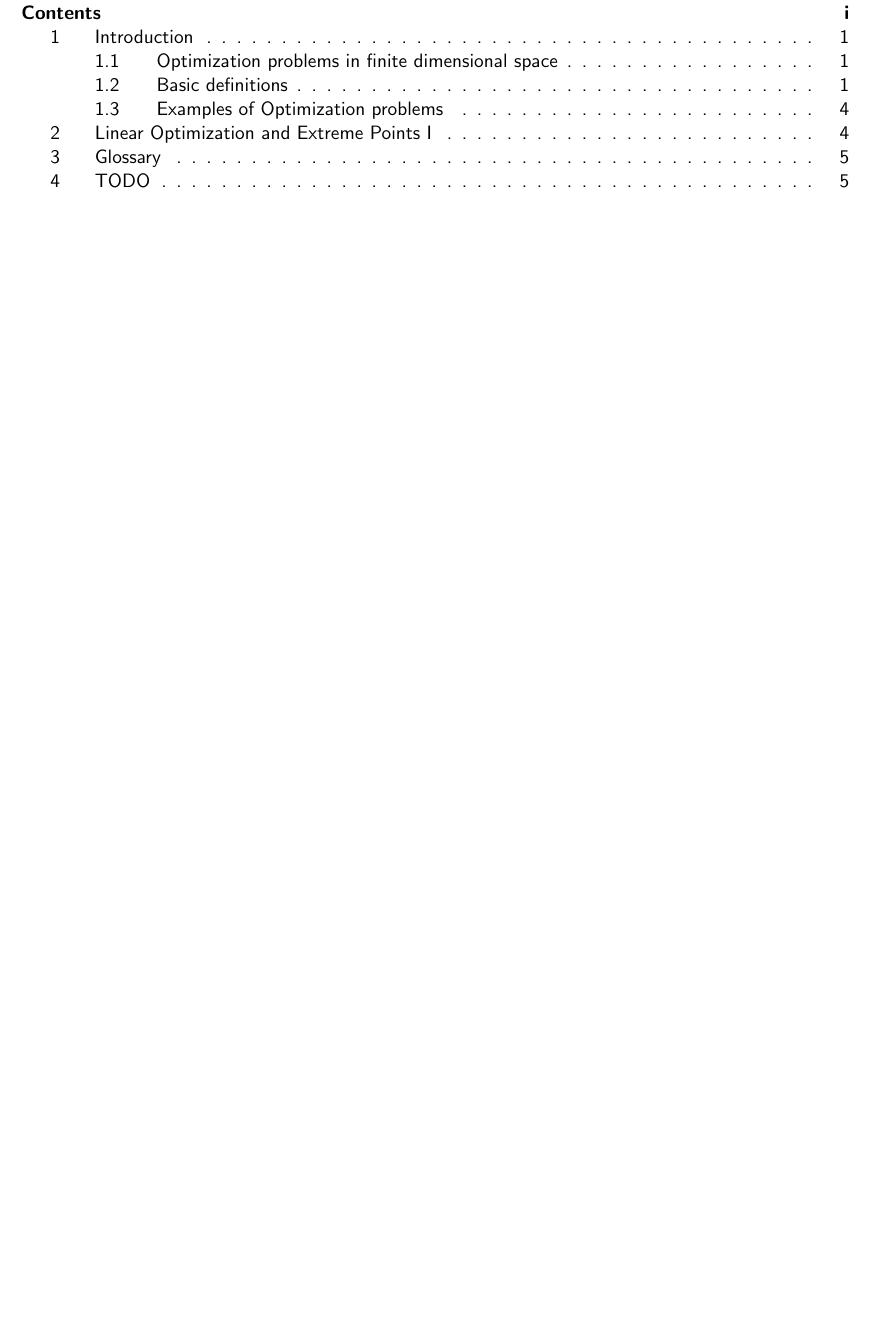
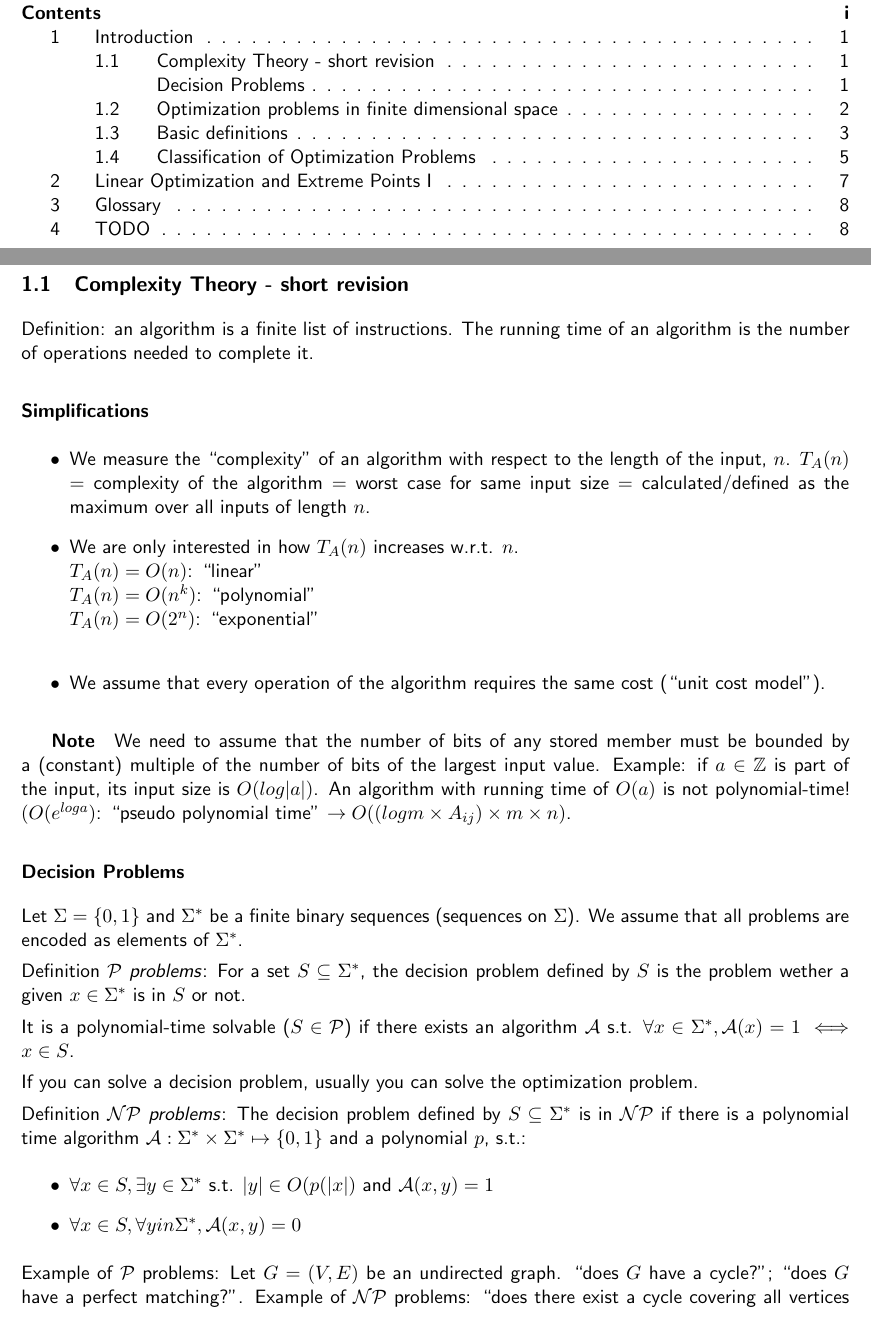
Before and after one commit to ssinhaleite/eth-mathematical-optimization-summary, a LaTeX book (main.tex, which reads 01-introduction.tex): part of page 3 of 8 before the commit and two parts of pages 3 and 4 of 11 after it, the two joined at a grey line, cut so that both start at the same text, the shorter picture padded with empty space. Compiled offline with pdfLaTeX.

Commit message:
Add information from first exercise class

```diff
--- a/01-introduction.tex
+++ b/01-introduction.tex
@@ -10,3 +10,65 @@
 % author: Vanessa Leite
 
 \section{Introduction}
+
+\subsection{Complexity Theory - short revision}
+Definition: an algorithm is a finite list of instructions. The running time of
+an algorithm is the number of operations needed to complete it.
+
+\paragraph{Simplifications}
+\begin{itemize}
+\item We measure the ``complexity'' of an algorithm with respect to the length
+of the input, $n$.
+$T_{A}(n)$ = complexity of the algorithm = worst case for same input size =
+calculated/defined as the maximum over all inputs of length $n$.
+
+\item We are only interested in how $T_{A}(n)$ increases w.r.t. $n$. \\
+$T_{A}(n) = O(n)$: ``linear'' \\
+$T_{A}(n) = O(n^k)$: ``polynomial'' \\
+$T_{A}(n) = O(2^n)$: ``exponential'' \\
+
+\item We assume that every operation of the algorithm requires the same cost
+(``unit cost model'').
+\end{itemize}
+
+\subparagraph{Note}
+We need to assume that the number of bits of any stored member must be bounded
+by a (constant) multiple of the number of bits of the largest input value.
+Example: if $a \in \mathbb{Z}$ is part of the input, its input size is $O(log
+|a|)$. An algorithm with running time of $O(a)$ is not polynomial-time!
+$(O(e^{log a})$: ``pseudo polynomial time'' $\rightarrow O((log m \times
+A_{ij}) \times m \times n)$.
+
+\subsubsection{Decision Problems}
+Let $\Sigma = \{0,1\}$ and $\Sigma^{*}$ be a finite binary sequences (sequences
+on $\Sigma$). We assume that all problems are encoded as elements of
+$\Sigma^{*}$.
+
+Definition \emph{$\mathcal{P}$ problems}: For a set $S \subseteq \Sigma^{*}$,
+the decision problem defined by $S$ is the problem wether a given $x \in
+\Sigma^{*}$ is in $S$ or not.
+
+It is a polynomial-time solvable ($S \in \mathcal{P}$) if there exists an
+algorithm $\mathcal{A}$ s.t. $\forall x \in \Sigma^{*}, \mathcal{A}(x) = 1 \iff
+x \in S$.
+
+If you can solve a decision problem, usually you can solve the optimization
+problem.
+
+Definition \emph{$\mathcal{NP}$ problems}: The decision problem defined by $S
+\subseteq \Sigma^{*}$ is in $\mathcal{NP}$ if there is a polynomial time
+algorithm $\mathcal{A}: \Sigma^{*} \times \Sigma^{*} \mapsto \{0,1\}$ and a
+polynomial $p$, s.t.:
+\begin{itemize}
+\item $ \forall x \in S, \exists y \in \Sigma^{*}$ s.t. $|y| \in O(p(|x|)$ and
+$\mathcal{A}(x,y) = 1$
+\item $ \forall x \in S, \forall y in \Sigma^{*}, \mathcal{A}(x,y) = 0$
+\end{itemize}
+
+Example of $\mathcal{P}$ problems: Let $G=(V,E)$ be an undirected graph. ``does
+$G$ have a cycle?''; ``does $G$ have a perfect matching?''.
+Example of $\mathcal{NP}$ problems: ``does there exist a cycle covering all
+vertices (hamiltonian cycle)?''. This problem is easy to check, given a cycle,
+if it covers all vertices, however, it is not that easy find the cycle.
+
+\paragraph{NP-Hard vs NP-Complete}
```
Also changed, not shown: 01-introduction.tex (81 more changed lines).
